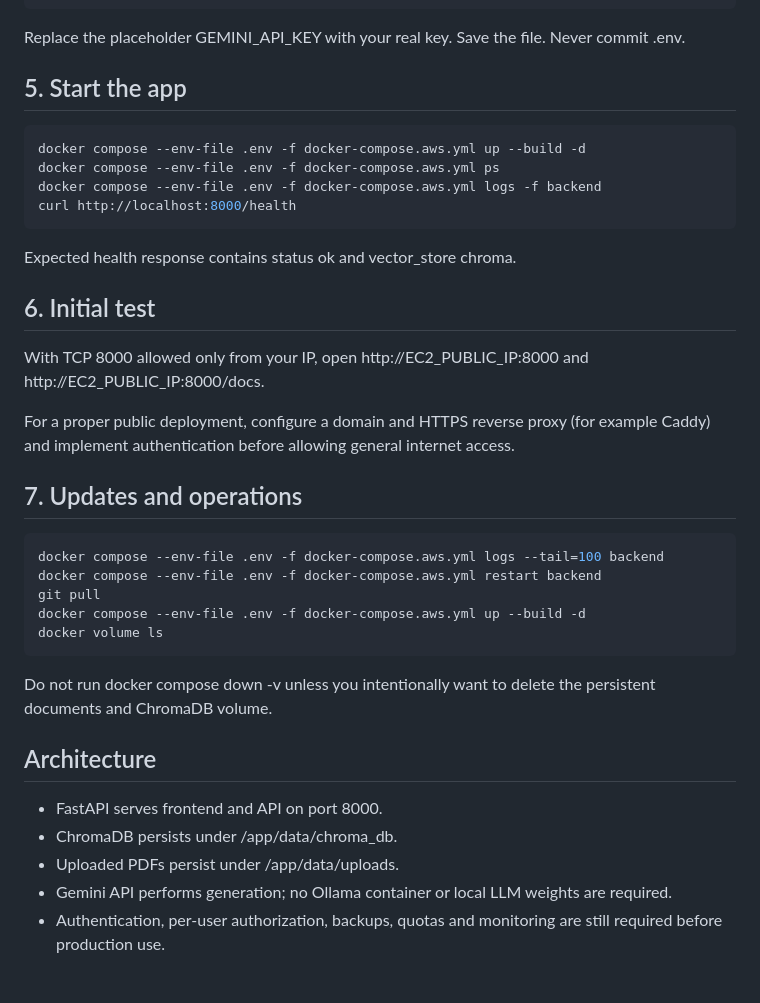
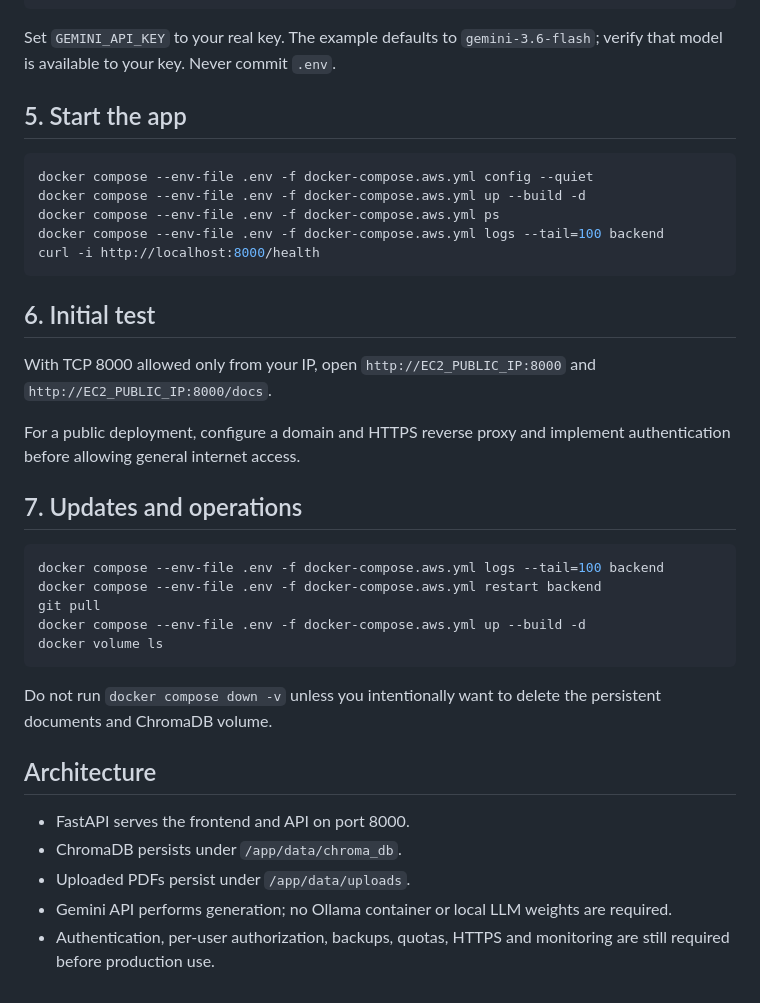
Before and after one commit to Ancientsocks/rag-chat-v2, a Markdown page: DEPLOY_AWS.md, the part around one of its changes. Rendered like a GitHub page.

````diff
--- a/DEPLOY_AWS.md
+++ b/DEPLOY_AWS.md
@@ -56,24 +48,23 @@ cp .env.aws.example .env
 nano .env
 ```
 
-Replace the placeholder GEMINI_API_KEY with your real key. Save the file. Never commit .env.
+Set `GEMINI_API_KEY` to your real key. The example defaults to `gemini-3.6-flash`; verify that model is available to your key. Never commit `.env`.
 
 ## 5. Start the app
 
 ```bash
+docker compose --env-file .env -f docker-compose.aws.yml config --quiet
 docker compose --env-file .env -f docker-compose.aws.yml up --build -d
 docker compose --env-file .env -f docker-compose.aws.yml ps
-docker compose --env-file .env -f docker-compose.aws.yml logs -f backend
-curl http://localhost:8000/health
+docker compose --env-file .env -f docker-compose.aws.yml logs --tail=100 backend
+curl -i http://localhost:8000/health
 ```
-
-Expected health response contains status ok and vector_store chroma.
 
 ## 6. Initial test
 
-With TCP 8000 allowed only from your IP, open http://EC2_PUBLIC_IP:8000 and http://EC2_PUBLIC_IP:8000/docs.
+With TCP 8000 allowed only from your IP, open `http://EC2_PUBLIC_IP:8000` and `http://EC2_PUBLIC_IP:8000/docs`.
 
-For a proper public deployment, configure a domain and HTTPS reverse proxy (for example Caddy) and implement authentication before allowing general internet access.
+For a public deployment, configure a domain and HTTPS reverse proxy and implement authentication before allowing general internet access.
 
 ## 7. Updates and operations
 
@@ -85,12 +76,12 @@ docker compose --env-file .env -f docker-compose.aws.yml up --build -d
 docker volume ls
 ```
 
-Do not run docker compose down -v unless you intentionally want to delete the persistent documents and ChromaDB volume.
+Do not run `docker compose down -v` unless you intentionally want to delete the persistent documents and ChromaDB volume.
 
 ## Architecture
 
-- FastAPI serves frontend and API on port 8000.
-- ChromaDB persists under /app/data/chroma_db.
-- Uploaded PDFs persist under /app/data/uploads.
+- FastAPI serves the frontend and API on port 8000.
+- ChromaDB persists under `/app/data/chroma_db`.
+- Uploaded PDFs persist under `/app/data/uploads`.
 - Gemini API performs generation; no Ollama container or local LLM weights are required.
-- Authentication, per-user authorization, backups, quotas and monitoring are still required before production use.
+- Authentication, per-user authorization, backups, quotas, HTTPS and monitoring are still required before production use.
````
Also changed, not shown: other parts of DEPLOY_AWS.md (+20 -28 lines).
